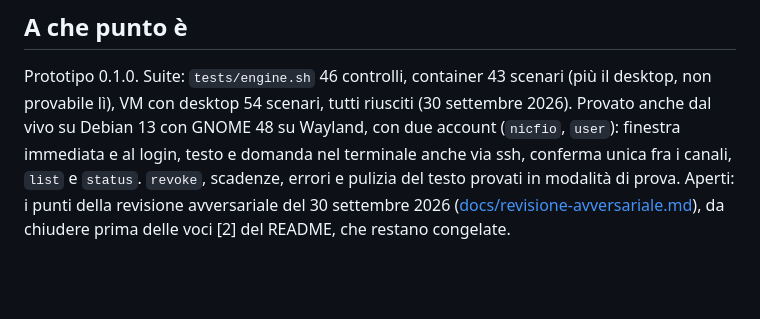
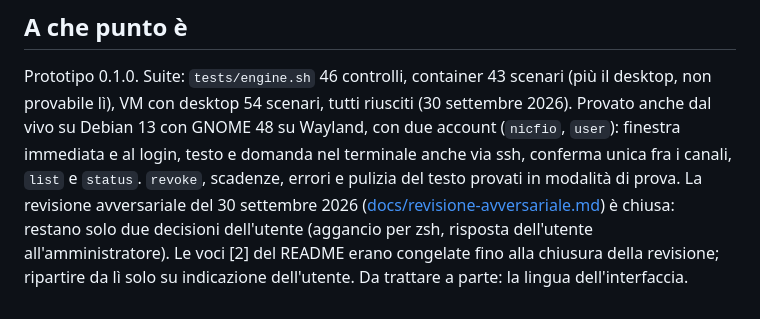
Before and after one commit to nic-fio/ROOTSPEAK, a Markdown page: CLAUDE.md, the part around the change. GitHub-like rendering; blank space fills up the shorter version.

Commit message:
CLAUDE.md: revisione avversariale chiusa, restano due decisioni dell'utente
Co-Authored-By: Claude Opus 5.5 (1M context) <noreply@anthropic.com>

```diff
--- a/CLAUDE.md
+++ b/CLAUDE.md
@@ -101,6 +101,9 @@ Prototipo 0.1.0. Suite: `tests/engine.sh` 46 controlli, container 43 scenari
 Wayland, con due account (`nicfio`, `user`): finestra immediata e al login,
 testo e domanda nel terminale anche via ssh, conferma unica fra
 i canali, `list` e `status`. `revoke`, scadenze, errori e pulizia del testo
-provati in modalità di prova. Aperti: i punti della revisione avversariale del 30 settembre 2026
-([docs/revisione-avversariale.md](docs/revisione-avversariale.md)), da chiudere
-prima delle voci [2] del README, che restano congelate.
+provati in modalità di prova. La revisione avversariale del 30 settembre 2026
+([docs/revisione-avversariale.md](docs/revisione-avversariale.md)) è chiusa:
+restano solo due decisioni dell'utente (aggancio per zsh, risposta
+dell'utente all'amministratore). Le voci [2] del README erano congelate fino
+alla chiusura della revisione; ripartire da lì solo su indicazione
+dell'utente. Da trattare a parte: la lingua dell'interfaccia.
```
